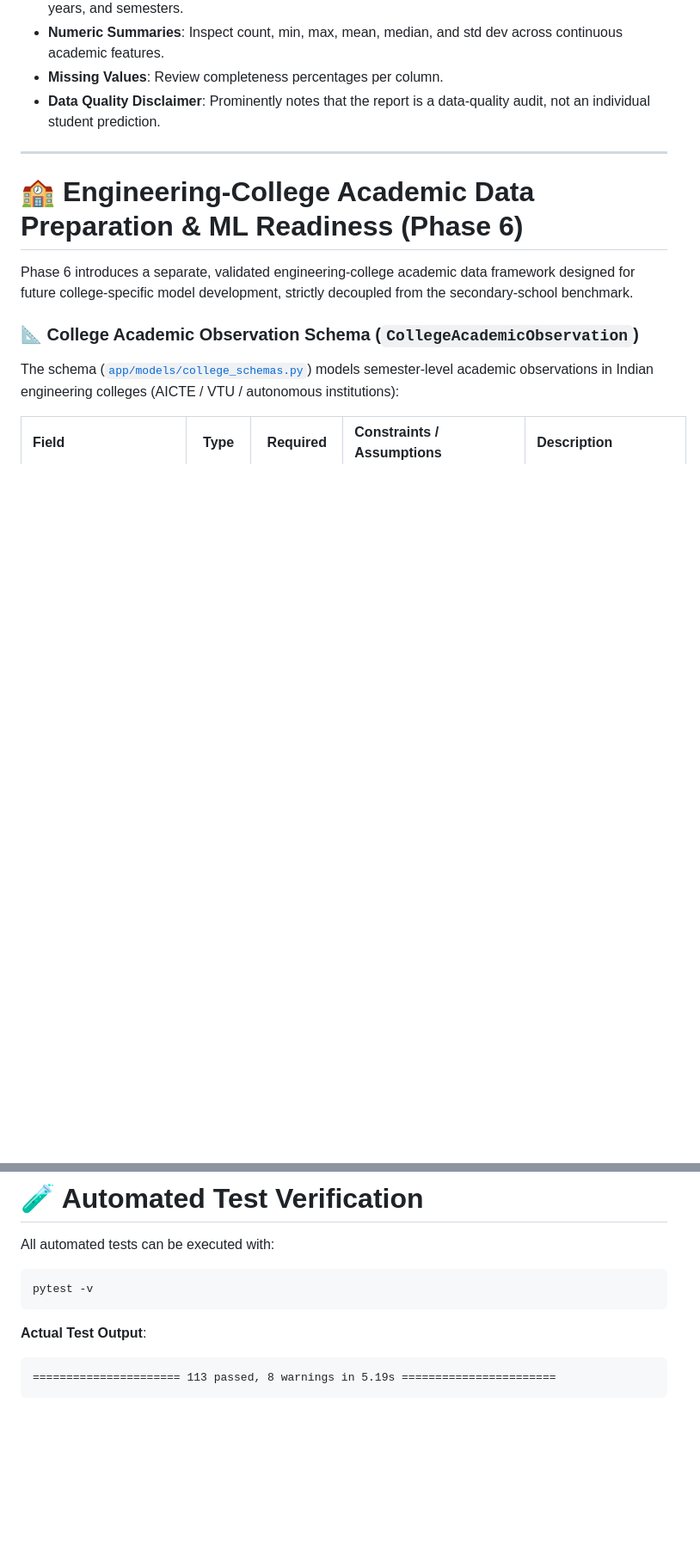
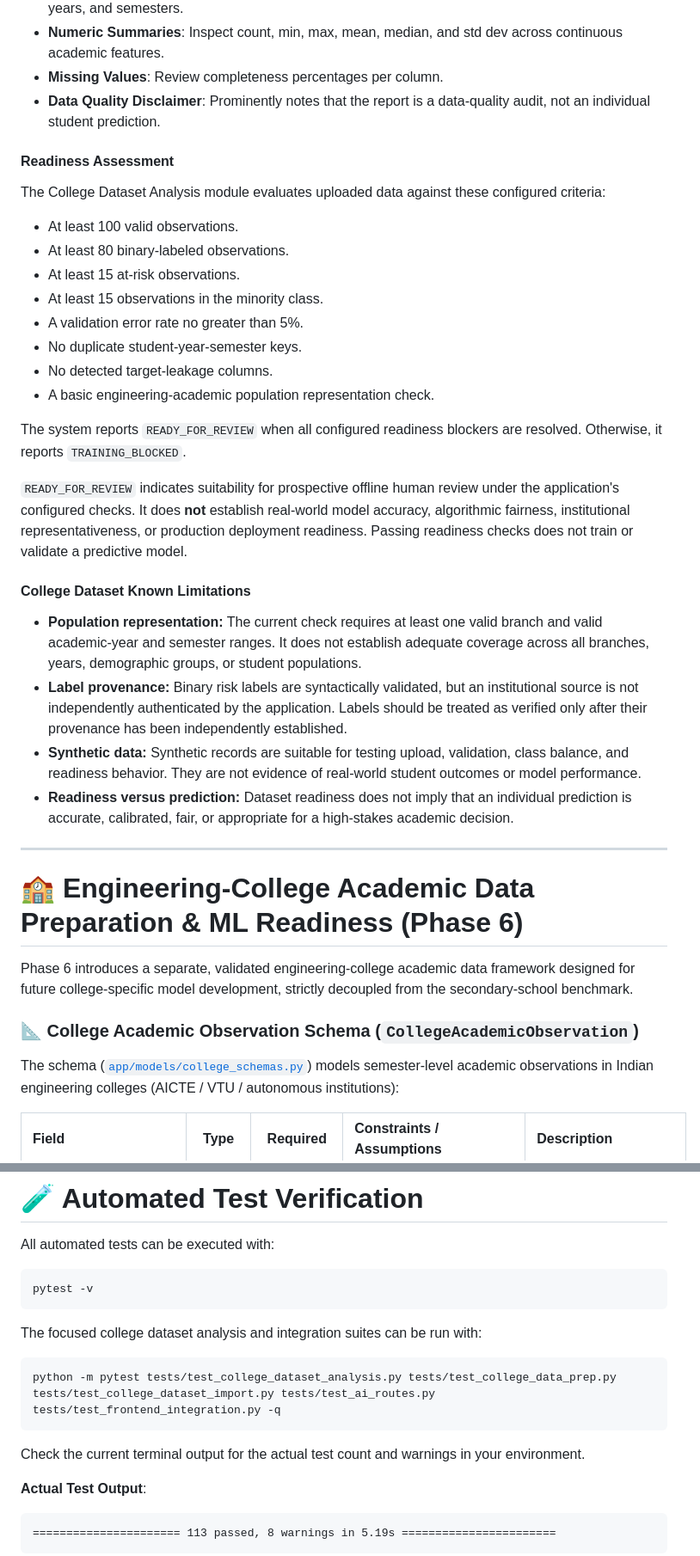
Before and after one commit to Adiveppa-git/student-management-system, a Markdown page: README.md, 2 parts joined by grey strips. Shown at 86% size. GitHub-like rendering; blank space fills up the shorter version.

Commit message:
Document readiness limitations and testing

````diff
--- a/README.md
+++ b/README.md
@@ -317,6 +317,30 @@ The frontend separates student registration and student records into two pages.
 * **Numeric Summaries**: Inspect count, min, max, mean, median, and std dev across continuous academic features.
 * **Missing Values**: Review completeness percentages per column.
 * **Data Quality Disclaimer**: Prominently notes that the report is a data-quality audit, not an individual student prediction.
+
+#### Readiness Assessment
+
+The College Dataset Analysis module evaluates uploaded data against these configured criteria:
+
+* At least 100 valid observations.
+* At least 80 binary-labeled observations.
+* At least 15 at-risk observations.
+* At least 15 observations in the minority class.
+* A validation error rate no greater than 5%.
+* No duplicate student-year-semester keys.
+* No detected target-leakage columns.
+* A basic engineering-academic population representation check.
+
+The system reports `READY_FOR_REVIEW` when all configured readiness blockers are resolved. Otherwise, it reports `TRAINING_BLOCKED`.
+
+`READY_FOR_REVIEW` indicates suitability for prospective offline human review under the application's configured checks. It does **not** establish real-world model accuracy, algorithmic fairness, institutional representativeness, or production deployment readiness. Passing readiness checks does not train or validate a predictive model.
+
+#### College Dataset Known Limitations
+
+* **Population representation:** The current check requires at least one valid branch and valid academic-year and semester ranges. It does not establish adequate coverage across all branches, years, demographic groups, or student populations.
+* **Label provenance:** Binary risk labels are syntactically validated, but an institutional source is not independently authenticated by the application. Labels should be treated as verified only after their provenance has been independently established.
+* **Synthetic data:** Synthetic records are suitable for testing upload, validation, class balance, and readiness behavior. They are not evidence of real-world student outcomes or model performance.
+* **Readiness versus prediction:** Dataset readiness does not imply that an individual prediction is accurate, calibrated, fair, or appropriate for a high-stakes academic decision.
 
 
 ---
@@ -683,6 +707,12 @@ All automated tests can be executed with:
 pytest -v
 ```
 
+The focused college dataset analysis and integration suites can be run with:
+```bash
+python -m pytest tests/test_college_dataset_analysis.py tests/test_college_data_prep.py tests/test_college_dataset_import.py tests/test_ai_routes.py tests/test_frontend_integration.py -q
+```
+Check the current terminal output for the actual test count and warnings in your environment.
+
 **Actual Test Output**:
 ```text
 ====================== 113 passed, 8 warnings in 5.19s =======================
````
Also changed, not shown: other parts of README.md (+1 -1 lines).
